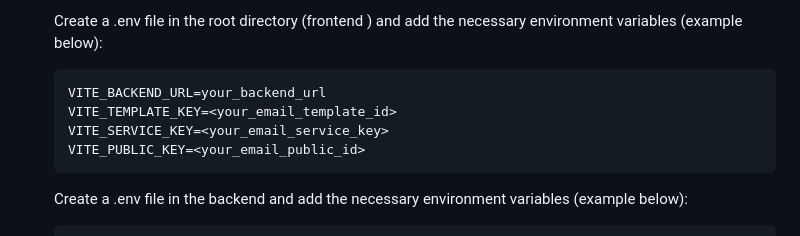
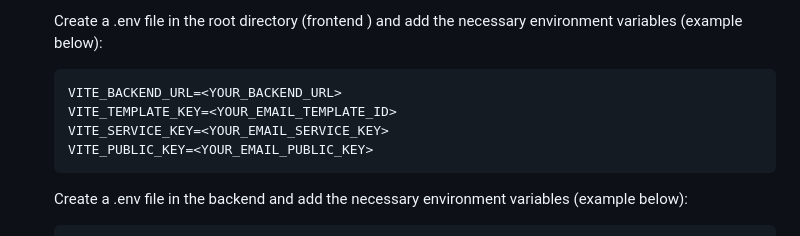
Before and after one commit to Happy-Samal/AgriMarket, a Markdown page: README.md, the part around the change. Drawn GitHub-style.

````diff
--- a/README.md
+++ b/README.md
@@ -47,10 +47,10 @@ click - https://agri-market-happy-samal.vercel.app/
     Create a .env file in the root directory (frontend ) and add the necessary environment variables (example below):
 
     ```sh
-    VITE_BACKEND_URL=your_backend_url
-    VITE_TEMPLATE_KEY=<your_email_template_id>
-    VITE_SERVICE_KEY=<your_email_service_key>
-    VITE_PUBLIC_KEY=<your_email_public_id>
+    VITE_BACKEND_URL=<YOUR_BACKEND_URL>
+    VITE_TEMPLATE_KEY=<YOUR_EMAIL_TEMPLATE_ID>
+    VITE_SERVICE_KEY=<YOUR_EMAIL_SERVICE_KEY>
+    VITE_PUBLIC_KEY=<YOUR_EMAIL_PUBLIC_KEY>
     ```
     Create a .env file in the backend  and add the necessary environment variables (example below):
 
````
